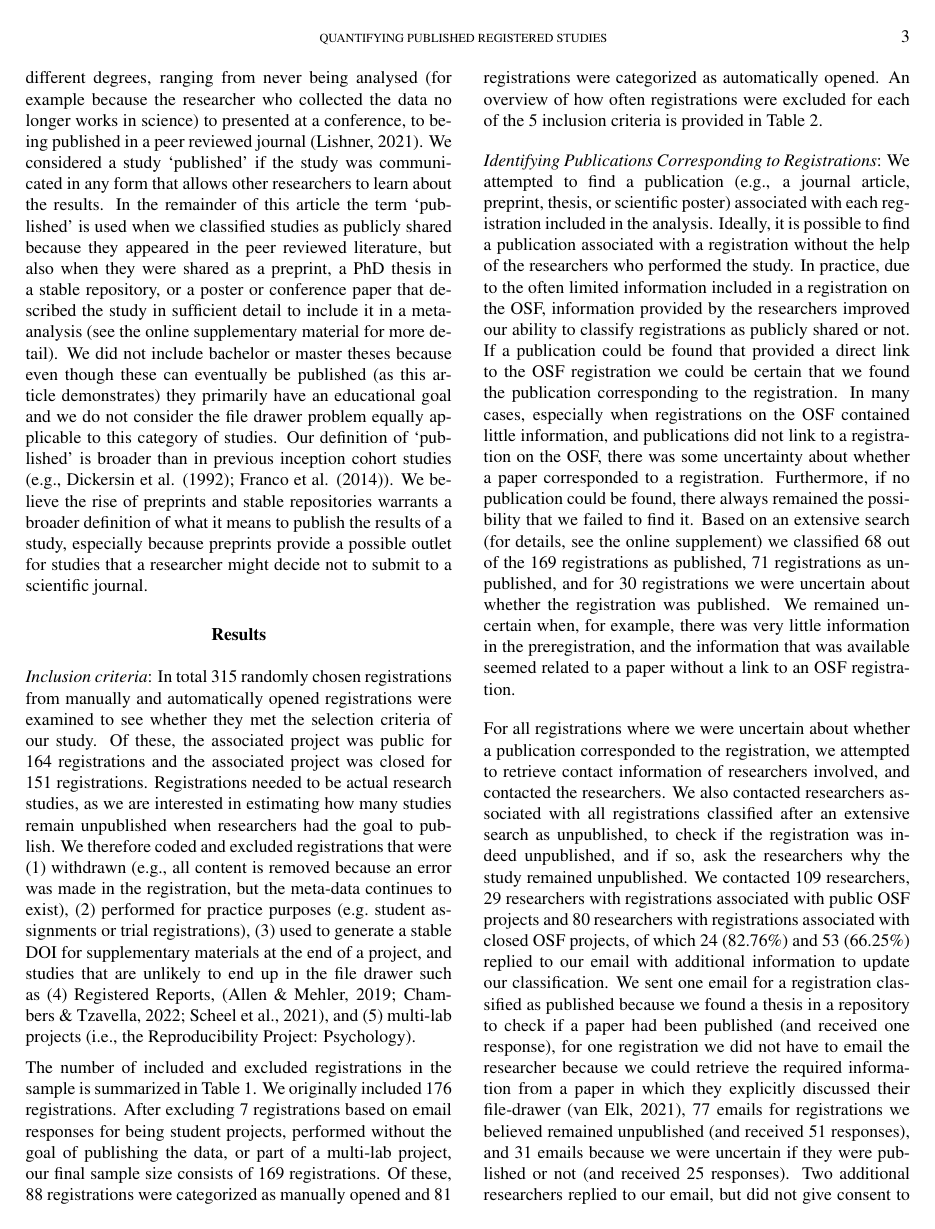
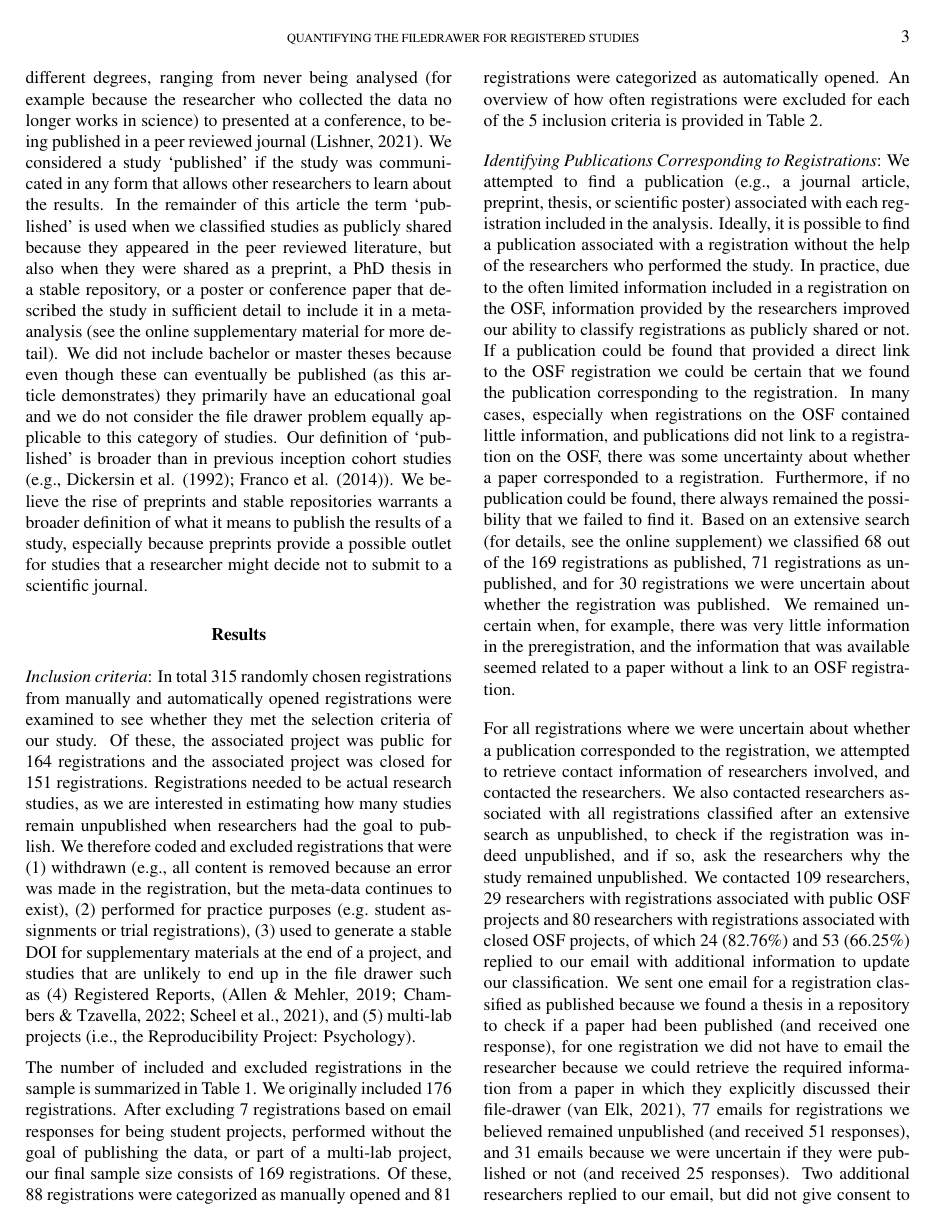
Before and after one commit to Lakens/registered_published, an R Markdown document (paper.Rmd): page 3 of 8. The pictures show the output file paper.pdf that the author committed with the source.

Commit message:
typo and running head

```diff
--- a/paper.Rmd
+++ b/paper.Rmd
@@ -1,6 +1,6 @@
 ---
 title             : "An Inception Cohort Study Quantifying How Many Registered Studies are Published."
-shorttitle        : "QUANTIFYING PUBLISHED REGISTERED STUDIES"
+shorttitle        : "QUANTIFYING THE FILEDRAWER FOR REGISTERED STUDIES"
 author:
   - name          : "Eline Ensinck"
     affiliation   : "1"
@@ -17,7 +17,7 @@ affiliation:
 authornote: |
   This work was funded by VIDI Grant 452-17-013 from the Netherlands Organisation for Scientific Research. The computationally reproducible version of this manuscript is available at https://github.com/Lakens/registered_published and additional materials on https://osf.io/8uqfb/. We would like the thanks Stephen Lindsay, Cristian Mesquida Caldentey, and Henry Wyneken for feedback on a draft.
 abstract: |
-  We quantified how many studies registered on the Open Science Framework (OSF) up to November 2017 are performed but never shared. Examining a sample of 315 registrations, of which 169 were research studies, we found that 104 (62%) were published. We estimate that 5550 out of 9544 (58%) of registrations on the OSF are published within at least 4 years. Researchers use registries to make unpublished studies public, and the OSF policy to automatically make registrations public substantially increases the number of performed studies that become known to the scientific community. In responses to emails asking researchers why studies remained unpublished, logistical issues (e.g., lack of time, researchers changing jobs) was the most common reason, followed by null results and rejections during peer review. Our study shows that a substantial amount of data that researchers collect is never publicly shared.
+  We quantified how many studies registered on the Open Science Framework (OSF) up to November 2017 are performed but never shared. Examining a sample of 315 registrations, of which 169 were research studies, we found that 104 (62%) were published. We estimate that 5550 out of 9544 (58%) registrations on the OSF are published within at least 4 years. Researchers use registries to make unpublished studies public, and the OSF policy to automatically make registrations public substantially increases the number of performed studies that become known to the scientific community. In responses to emails asking researchers why studies remained unpublished, logistical issues (e.g., lack of time, researchers changing jobs) was the most common reason, followed by null results and rejections during peer review. Our study shows that a substantial amount of data that researchers collect is never publicly shared.
 
 keywords          : "File Drawer; Registries; Research Waste; Scientific Publication"
 wordcount         : "4501"
```
Also changed, not shown: paper.pdf, paper.tex, 1 other file.
